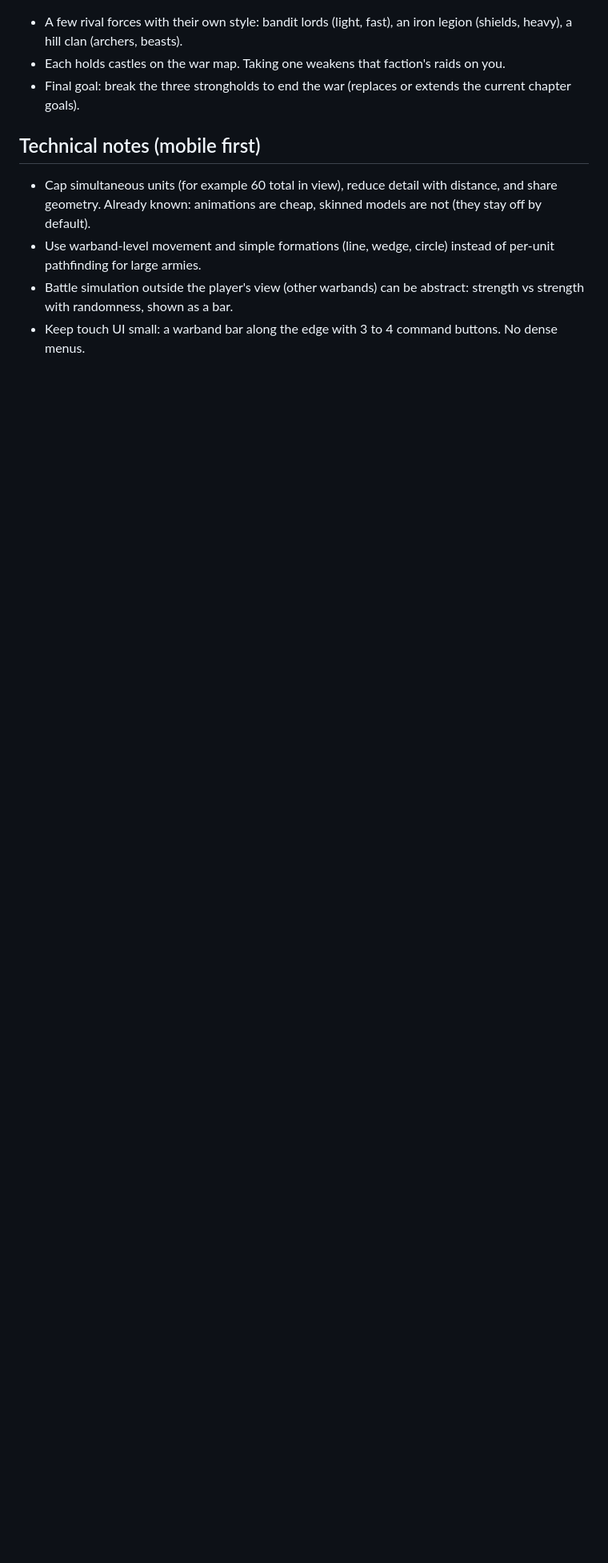
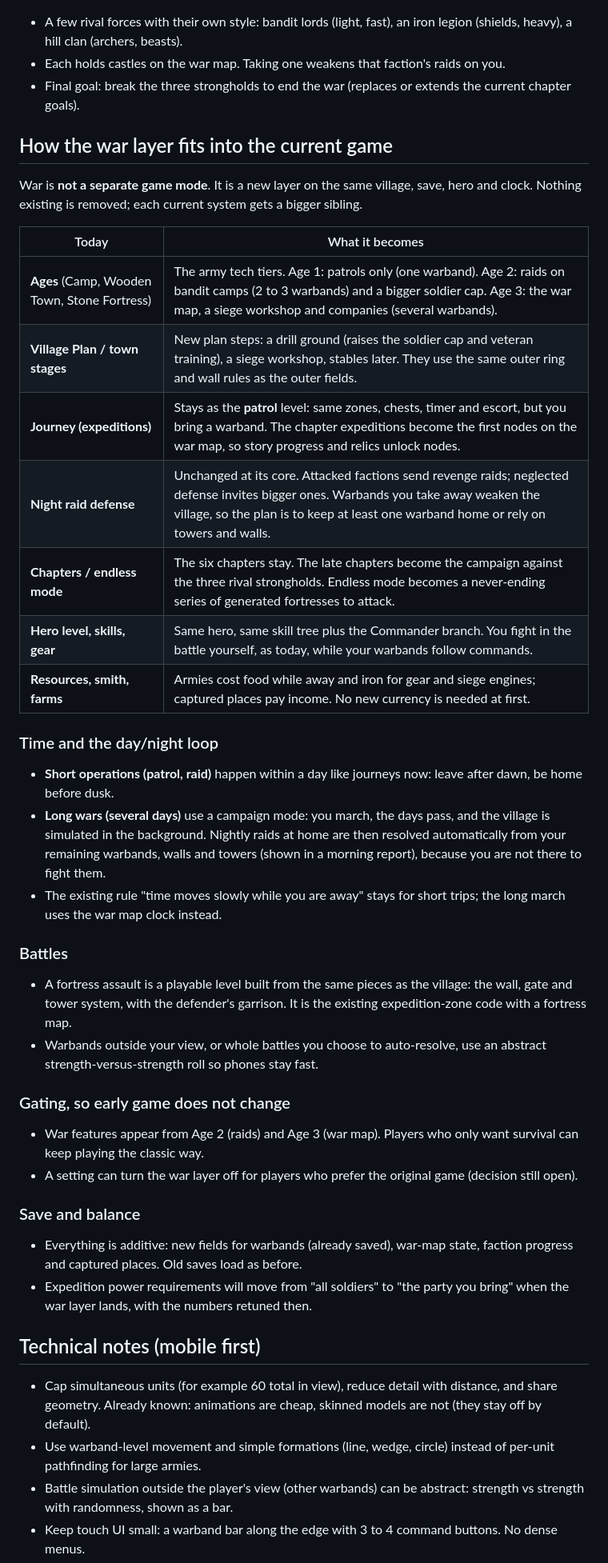
Before and after one commit to leehj825/Nightfall-Settlement, a Markdown page: docs/ROADMAP.md, the part around the change. Shown at 80% size. Rendered like a GitHub page; blank space fills up the shorter version.

Commit message:
Roadmap: how the war layer integrates with ages, journeys and raids
Co-Authored-By: Claude Sonnet 5.5 <noreply@anthropic.com>
Claude-Session: https://claude.ai/code/session_017srsUJ3Wxek2wYWFxHZKem

```diff
--- a/docs/ROADMAP.md
+++ b/docs/ROADMAP.md
@@ -55,6 +55,37 @@ Today the game is "build a village, survive the night". The next level is **comm
 - Each holds castles on the war map. Taking one weakens that faction's raids on you.
 - Final goal: break the three strongholds to end the war (replaces or extends the current chapter goals).
 
+## How the war layer fits into the current game
+
+War is **not a separate game mode**. It is a new layer on the same village, save, hero and clock. Nothing existing is removed; each current system gets a bigger sibling.
+
+| Today | What it becomes |
+|---|---|
+| **Ages** (Camp, Wooden Town, Stone Fortress) | The army tech tiers. Age 1: patrols only (one warband). Age 2: raids on bandit camps (2 to 3 warbands) and a bigger soldier cap. Age 3: the war map, a siege workshop and companies (several warbands). |
+| **Village Plan / town stages** | New plan steps: a drill ground (raises the soldier cap and veteran training), a siege workshop, stables later. They use the same outer ring and wall rules as the outer fields. |
+| **Journey (expeditions)** | Stays as the **patrol** level: same zones, chests, timer and escort, but you bring a warband. The chapter expeditions become the first nodes on the war map, so story progress and relics unlock nodes. |
+| **Night raid defense** | Unchanged at its core. Attacked factions send revenge raids; neglected defense invites bigger ones. Warbands you take away weaken the village, so the plan is to keep at least one warband home or rely on towers and walls. |
+| **Chapters / endless mode** | The six chapters stay. The late chapters become the campaign against the three rival strongholds. Endless mode becomes a never-ending series of generated fortresses to attack. |
+| **Hero level, skills, gear** | Same hero, same skill tree plus the Commander branch. You fight in the battle yourself, as today, while your warbands follow commands. |
+| **Resources, smith, farms** | Armies cost food while away and iron for gear and siege engines; captured places pay income. No new currency is needed at first. |
+
+### Time and the day/night loop
+- **Short operations (patrol, raid)** happen within a day like journeys now: leave after dawn, be home before dusk.
+- **Long wars (several days)** use a campaign mode: you march, the days pass, and the village is simulated in the background. Nightly raids at home are then resolved automatically from your remaining warbands, walls and towers (shown in a morning report), because you are not there to fight them.
+- The existing rule "time moves slowly while you are away" stays for short trips; the long march uses the war map clock instead.
+
+### Battles
+- A fortress assault is a playable level built from the same pieces as the village: the wall, gate and tower system, with the defender's garrison. It is the existing expedition-zone code with a fortress map.
+- Warbands outside your view, or whole battles you choose to auto-resolve, use an abstract strength-versus-strength roll so phones stay fast.
+
+### Gating, so early game does not change
+- War features appear from Age 2 (raids) and Age 3 (war map). Players who only want survival can keep playing the classic way.
+- A setting can turn the war layer off for players who prefer the original game (decision still open).
+
+### Save and balance
+- Everything is additive: new fields for warbands (already saved), war-map state, faction progress and captured places. Old saves load as before.
+- Expedition power requirements will move from "all soldiers" to "the party you bring" when the war layer lands, with the numbers retuned then.
+
 ## Technical notes (mobile first)
 - Cap simultaneous units (for example 60 total in view), reduce detail with distance, and share geometry. Already known: animations are cheap, skinned models are not (they stay off by default).
 - Use warband-level movement and simple formations (line, wedge, circle) instead of per-unit pathfinding for large armies.
```
